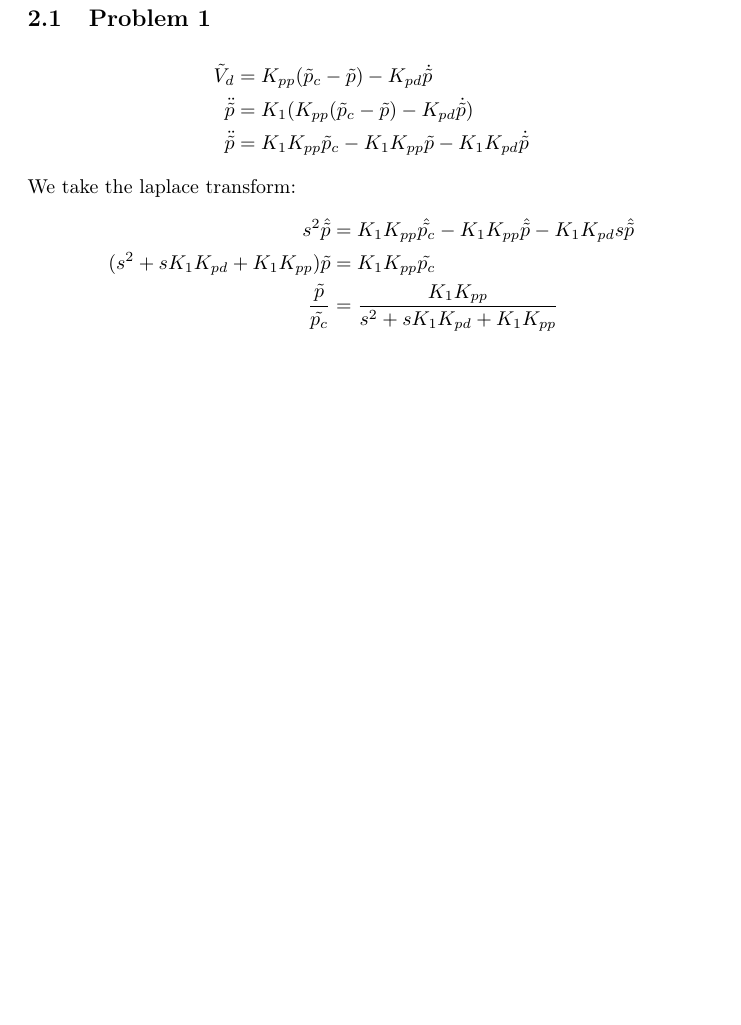
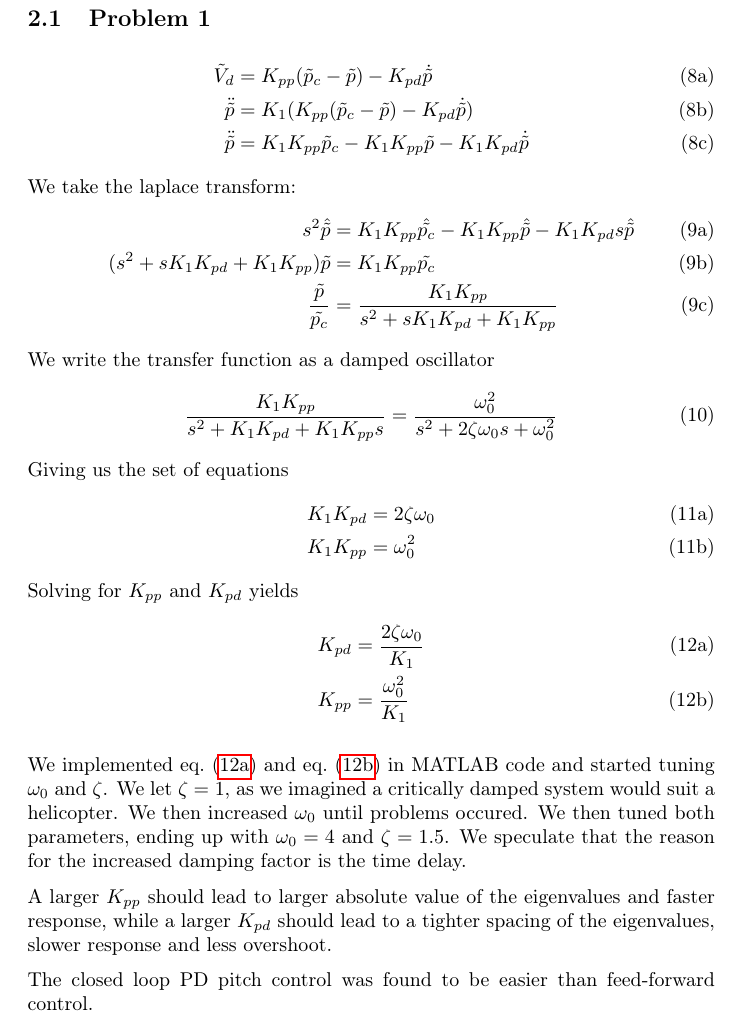
Before and after one commit to newtonseple/linsys-heli, a LaTeX document (report/main.tex, which reads report/part2.tex): part of page 5 of 6, cut so that both start at the same text, the shorter picture padded with empty space. Compiled offline with pdfLaTeX.

Commit message:
Finished Part 2 Problem 1

```diff
--- a/report/part2.tex
+++ b/report/part2.tex
@@ -3,17 +3,41 @@
 \subsection{Problem 1}
 
 \begin{subequations}
-		\begin{align*}
+		\begin{align}
 		\tilde V_d &= K_{pp} (\tilde p_c - \tilde p) - K_{pd} \dot {\tilde {p}}\\
 		\ddot {\tilde p} &= K_1 (K_{pp} (\tilde p_c - \tilde p) - K_{pd} \dot {\tilde {p}})\\
 		\ddot {\tilde p} &= K_1 K_{pp} \tilde p_c - K_1 K_{pp} \tilde p - K_1 K_{pd} \dot {\tilde p}
-		\end{align*}
+		\end{align}
 \end{subequations}
 We take the laplace transform:
 \begin{subequations}
-		\begin{align*}
+		\begin{align}
 		s^2 \hat{\tilde{p}} &= K_1 K_{pp} \hat{\tilde {p_c}} - K_1 K_{pp} \hat{\tilde p} - K_1 K_{pd} s \hat {\tilde p} \\
 		(s^2 + s K_1 K_{pd} + K_1 K_{pp})\tilde{p} &= K_1 K_{pp} \tilde{p_c} \\
 		\frac{\tilde{p}}{\tilde {p_c}} &= \frac{K_1 K_{pp}}{s^2 + s K_1 K_{pd} + K_1 K_{pp}}
-		\end{align*}
+		\end{align}
 \end{subequations}
+We write the transfer function as a damped oscillator
+\begin{equation}
+	\frac{K_1 K_{pp}}{s^2 + K_1 K_{pd} + K_1 K_{pp} s} = \frac{\omega _0 ^2}{s^2 + 2\zeta \omega_0 s + \omega _0 ^2}
+\end{equation}
+Giving us the set of equations
+\begin{subequations}
+		\begin{align}
+		K_1 K_{pd}  &= 2\zeta \omega_0 \\
+		K_1 K_{pp}  &= \omega _0 ^2
+		\end{align}
+\end{subequations}
+Solving for $K_{pp}$ and $K_{pd}$ yields
+\begin{subequations}
+		\begin{align}
+		K_{pd}  &= \frac{2\zeta \omega_0}{K_1} \label{eq:k1}\\
+		K_{pp}  &= \frac{\omega _0 ^2}{K_1} \label{eq:k2}
+		\end{align}
+\end{subequations}
+
+We implemented \cref{eq:k1} and \cref{eq:k2} in MATLAB code and started tuning $\omega_0$ and $\zeta$. We let $\zeta=1$, as we imagined a critically damped system would suit a helicopter. We then increased $\omega_0$ until problems occured. We then tuned both parameters, ending up with $\omega_0 = 4$ and $\zeta=1.5$. We speculate that the reason for the increased damping factor is the time delay.
+
+A larger $K_{pp}$ should lead to larger absolute value of the eigenvalues and faster response, while a larger $K_{pd}$ should lead to a tighter spacing of the eigenvalues, slower response and less overshoot.
+
+The closed loop PD pitch control was found to be easier than feed-forward control.
```
Also changed, not shown: report/main.pdf, 1 other file.
